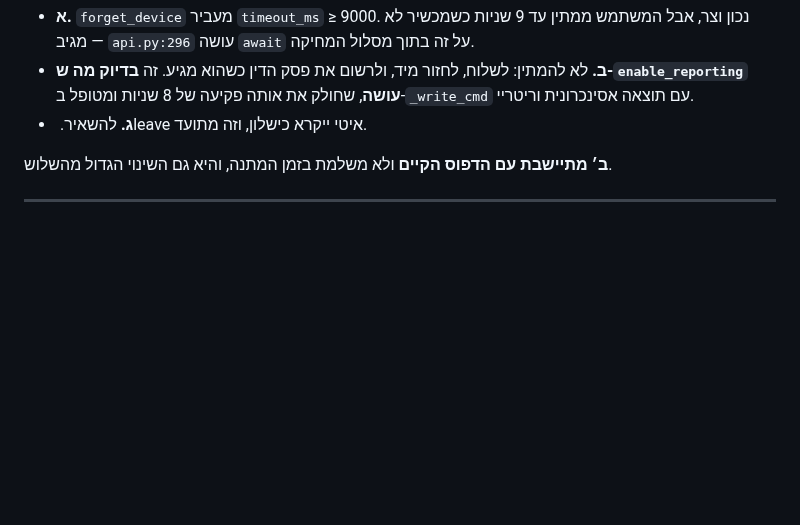
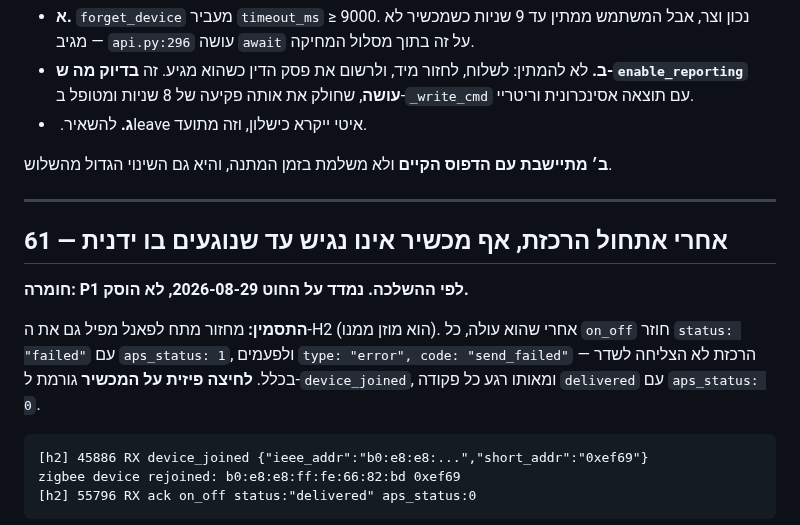
Before and after one commit to Avraham565/smart-kosher, a Markdown page: TASKS-26-28.md, the part around one of its changes. GitHub-like rendering; blank space fills up the shorter version.

````diff
--- a/TASKS-26-28.md
+++ b/TASKS-26-28.md
@@ -1323,3 +1323,19 @@ note  leave verdict timeout after 1511ms (firmware expiry is 8000ms)
 
 ---
 
+## 61 — אחרי אתחול הרכזת, אף מכשיר אינו נגיש עד שנוגעים בו ידנית
+
+**חומרה: P1 לפי ההשלכה. נמדד על החוט 2026-08-29, לא הוסק.**
+
+**התסמין:** מחזור מתח לפאנל מפיל גם את ה-H2 (הוא מוזן ממנו). אחרי שהוא עולה,
+כל `on_off` חוזר `status: "failed"` עם `aps_status: 1`, ולפעמים
+`type: "error", code: "send_failed"` — הרכזת לא הצליחה לשדר בכלל. **לחיצה
+פיזית על המכשיר** גורמת ל-`device_joined`, ומאותו רגע כל פקודה `delivered`
+עם `aps_status: 0`.
+
+```
+[h2] 45886 RX device_joined {"ieee_addr":"b0:e8:e8:...","short_addr":"0xef69"}
+zigbee device rejoined: b0:e8:e8:ff:fe:66:82:bd 0xef69
+[h2] 55796 RX ack on_off status:"delivered" aps_status:0
+```
+
````
Also changed, not shown: other parts of TASKS-26-28.md (+35 -0 lines).
